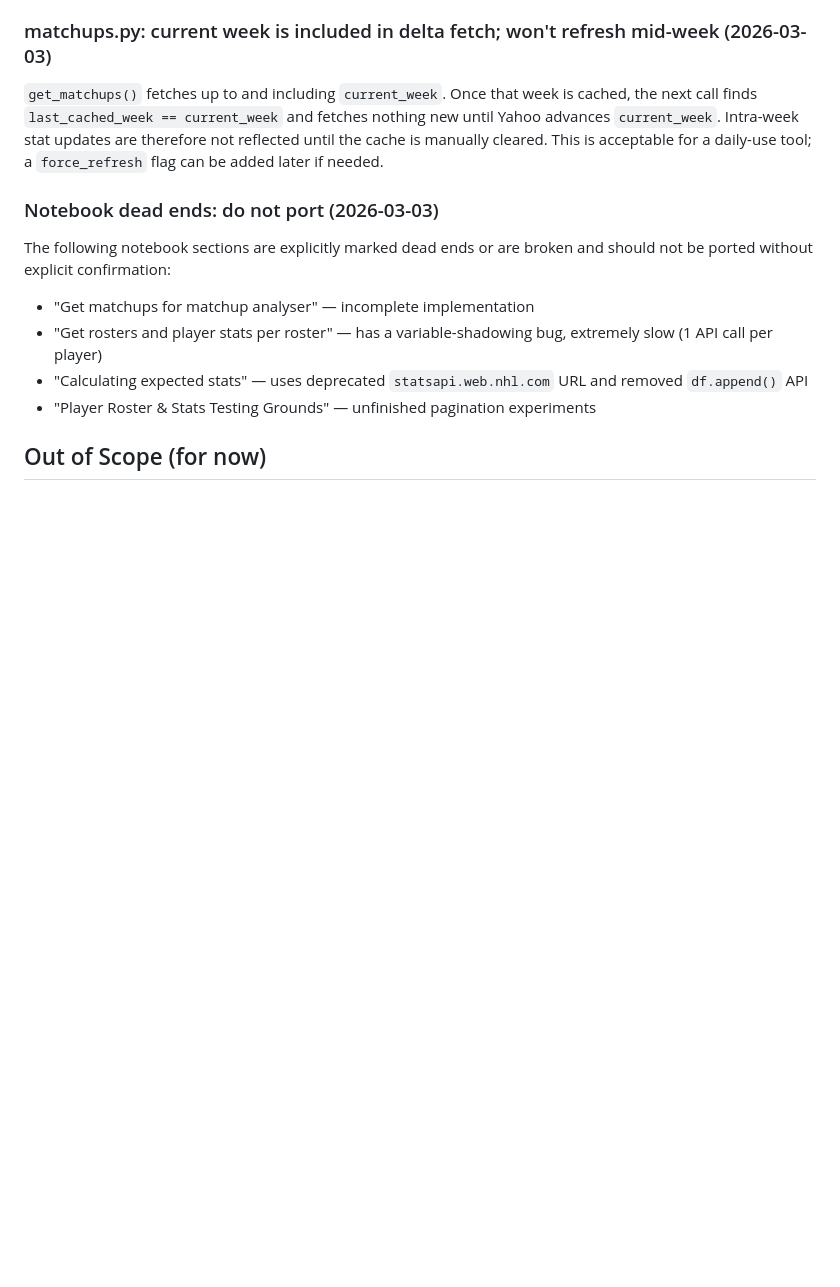
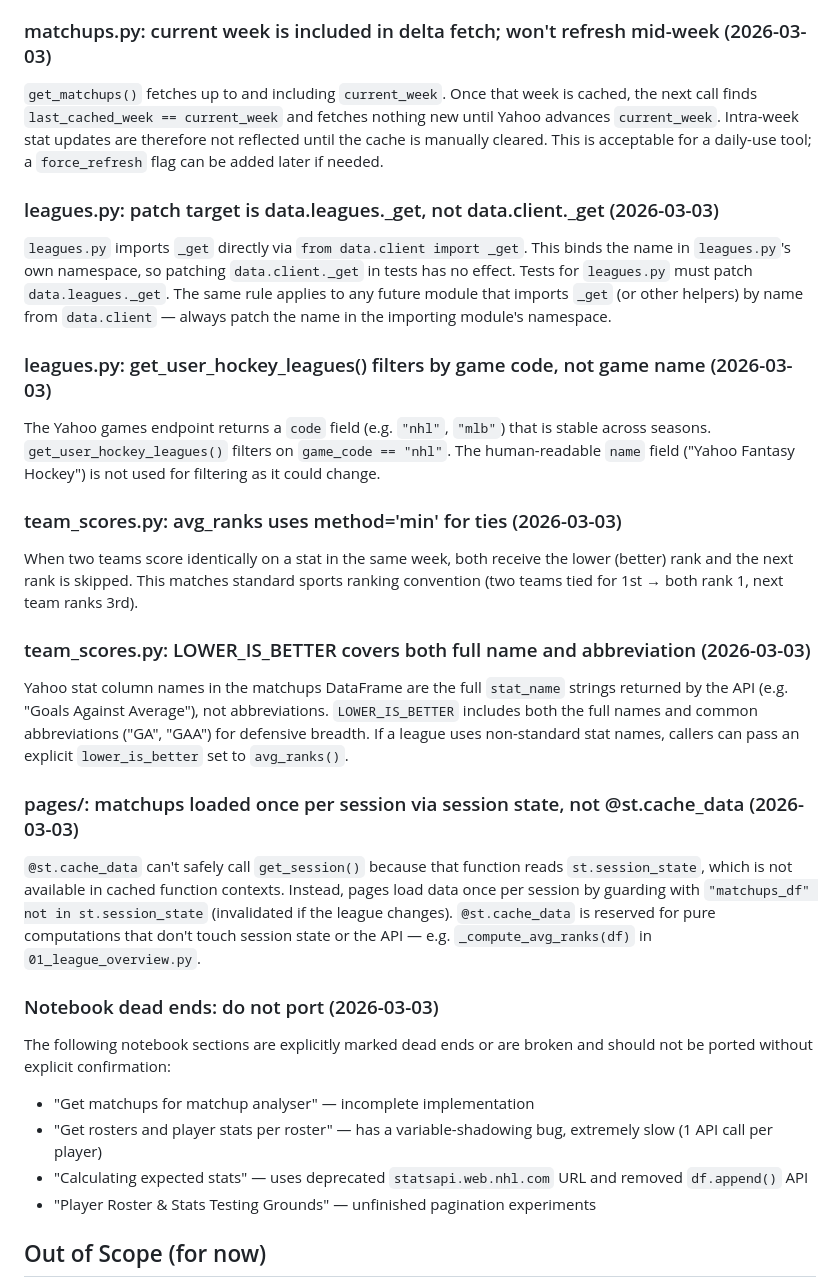
Before and after one commit to carlitoleungo/fantasy_hockey, a Markdown page: CLAUDE.md, the part around the change. Rendered like a GitHub page; blank space fills up the shorter version.

Commit message:
Update CLAUDE.md with decisions from leagues and team_scores work
Documents five new decisions:
- Patch target for leagues.py tests (data.leagues._get, not data.client._get)
- Filter by game code not name in get_user_hockey_leagues()
- Tie-breaking with method='min' in avg_ranks()
- LOWER_IS_BETTER covers full names and abbreviations
- Why matchups are loaded via session state rather than @st.cache_data

Co-Authored-By: Claude Sonnet 4.6 <noreply@anthropic.com>

```diff
--- a/CLAUDE.md
+++ b/CLAUDE.md
@@ -230,6 +230,21 @@ Rather than scattering `if int(@count) == 1` checks (as the notebook did for tea
 ### matchups.py: current week is included in delta fetch; won't refresh mid-week (2026-03-03)
 `get_matchups()` fetches up to and including `current_week`. Once that week is cached, the next call finds `last_cached_week == current_week` and fetches nothing new until Yahoo advances `current_week`. Intra-week stat updates are therefore not reflected until the cache is manually cleared. This is acceptable for a daily-use tool; a `force_refresh` flag can be added later if needed.
 
+### leagues.py: patch target is data.leagues._get, not data.client._get (2026-03-03)
+`leagues.py` imports `_get` directly via `from data.client import _get`. This binds the name in `leagues.py`'s own namespace, so patching `data.client._get` in tests has no effect. Tests for `leagues.py` must patch `data.leagues._get`. The same rule applies to any future module that imports `_get` (or other helpers) by name from `data.client` — always patch the name in the importing module's namespace.
+
+### leagues.py: get_user_hockey_leagues() filters by game code, not game name (2026-03-03)
+The Yahoo games endpoint returns a `code` field (e.g. `"nhl"`, `"mlb"`) that is stable across seasons. `get_user_hockey_leagues()` filters on `game_code == "nhl"`. The human-readable `name` field ("Yahoo Fantasy Hockey") is not used for filtering as it could change.
+
+### team_scores.py: avg_ranks uses method='min' for ties (2026-03-03)
+When two teams score identically on a stat in the same week, both receive the lower (better) rank and the next rank is skipped. This matches standard sports ranking convention (two teams tied for 1st → both rank 1, next team ranks 3rd).
+
+### team_scores.py: LOWER_IS_BETTER covers both full name and abbreviation (2026-03-03)
+Yahoo stat column names in the matchups DataFrame are the full `stat_name` strings returned by the API (e.g. "Goals Against Average"), not abbreviations. `LOWER_IS_BETTER` includes both the full names and common abbreviations ("GA", "GAA") for defensive breadth. If a league uses non-standard stat names, callers can pass an explicit `lower_is_better` set to `avg_ranks()`.
+
+### pages/: matchups loaded once per session via session state, not @st.cache_data (2026-03-03)
+`@st.cache_data` can't safely call `get_session()` because that function reads `st.session_state`, which is not available in cached function contexts. Instead, pages load data once per session by guarding with `"matchups_df" not in st.session_state` (invalidated if the league changes). `@st.cache_data` is reserved for pure computations that don't touch session state or the API — e.g. `_compute_avg_ranks(df)` in `01_league_overview.py`.
+
 ### Notebook dead ends: do not port (2026-03-03)
 The following notebook sections are explicitly marked dead ends or are broken and should not be ported without explicit confirmation:
 - "Get matchups for matchup analyser" — incomplete implementation
```
